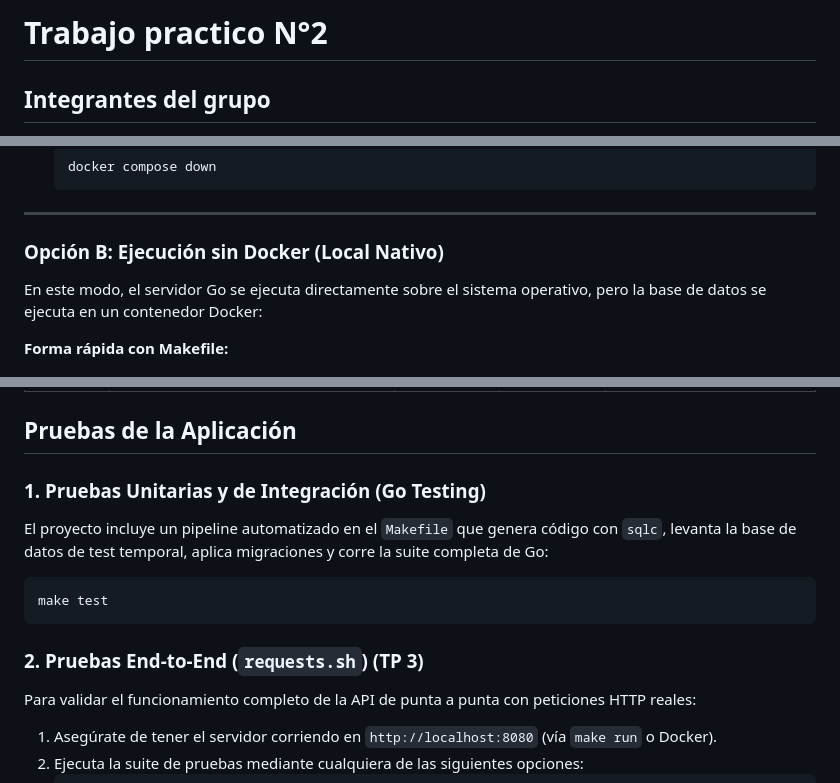
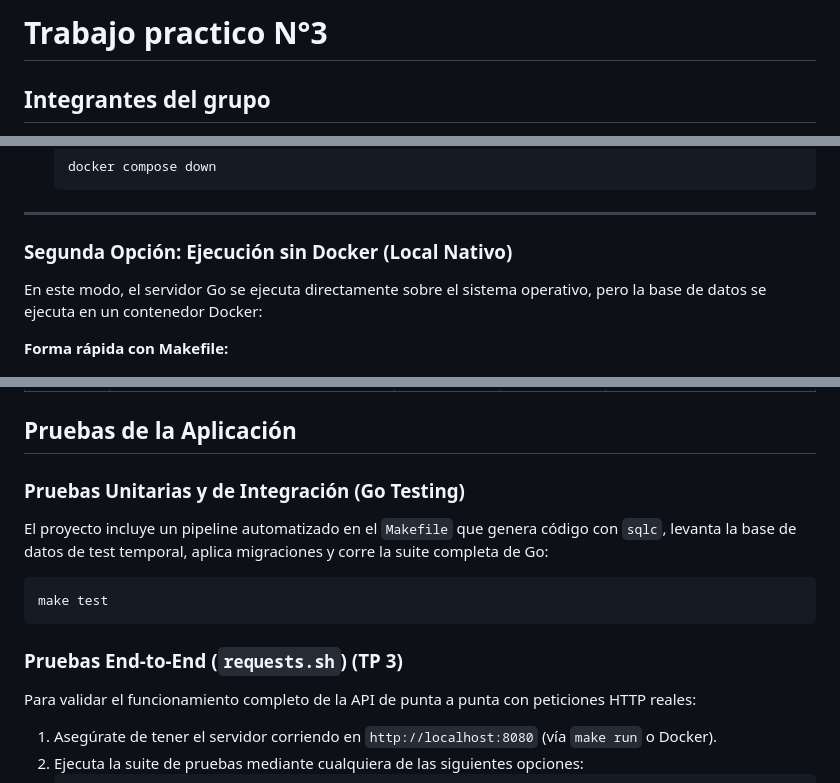
Before and after one commit to mdelrosariocoronado/programacion_web_2026, a Markdown page: README.md, 3 parts joined by grey strips. GitHub-like rendering.

````diff
--- a/README.md
+++ b/README.md
@@ -1,4 +1,4 @@
-# Trabajo practico N°2
+# Trabajo practico N°3
 
 ## Integrantes del grupo
 *   María Del Rosario Coronado
@@ -90,7 +90,7 @@ El servidor estará disponible en `http://localhost:8080`.
 
 ---
 
-### Opción B: Ejecución sin Docker (Local Nativo)
+### Segunda Opción: Ejecución sin Docker (Local Nativo)
 
 En este modo, el servidor Go se ejecuta directamente sobre el sistema operativo, pero la base de datos se ejecuta en un contenedor Docker:
 
@@ -177,14 +177,14 @@ El servidor estará disponible en `http://localhost:8080`.
 
 ## Pruebas de la Aplicación
 
-### 1. Pruebas Unitarias y de Integración (Go Testing)
+###  Pruebas Unitarias y de Integración (Go Testing)
 El proyecto incluye un pipeline automatizado en el `Makefile` que genera código con `sqlc`, levanta la base de datos de test temporal, aplica migraciones y corre la suite completa de Go:
 
 ```bash
 make test
 ```
 
-### 2. Pruebas End-to-End (`requests.sh`) (TP 3)
+###  Pruebas End-to-End (`requests.sh`) (TP 3)
 Para validar el funcionamiento completo de la API de punta a punta con peticiones HTTP reales:
 
 1. Asegúrate de tener el servidor corriendo en `http://localhost:8080` (vía `make run` o Docker).
````
Also changed, not shown: other parts of README.md (+9 -9 lines).
